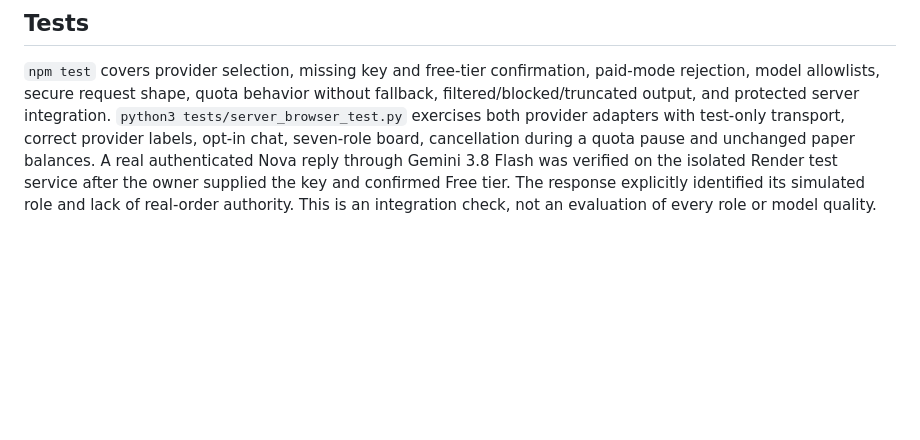
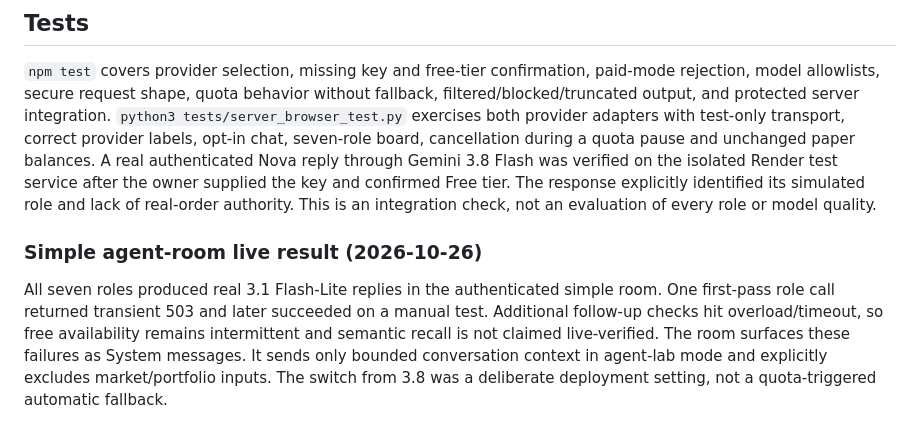
Before and after one commit to luisponce300-alt/ponce-nova-demo, a Markdown page: docs/AI_PROVIDERS.md, the part around the change. Rendered like a GitHub page; blank space fills up the shorter version.

```diff
--- a/docs/AI_PROVIDERS.md
+++ b/docs/AI_PROVIDERS.md
@@ -42,3 +42,7 @@ The existing OpenAI Responses adapter remains available with `AI_PROVIDER=openai
 ## Tests
 
 `npm test` covers provider selection, missing key and free-tier confirmation, paid-mode rejection, model allowlists, secure request shape, quota behavior without fallback, filtered/blocked/truncated output, and protected server integration. `python3 tests/server_browser_test.py` exercises both provider adapters with test-only transport, correct provider labels, opt-in chat, seven-role board, cancellation during a quota pause and unchanged paper balances. A real authenticated Nova reply through Gemini 3.8 Flash was verified on the isolated Render test service after the owner supplied the key and confirmed Free tier. The response explicitly identified its simulated role and lack of real-order authority. This is an integration check, not an evaluation of every role or model quality.
+
+### Simple agent-room live result (2026-10-26)
+
+All seven roles produced real 3.1 Flash-Lite replies in the authenticated simple room. One first-pass role call returned transient 503 and later succeeded on a manual test. Additional follow-up checks hit overload/timeout, so free availability remains intermittent and semantic recall is not claimed live-verified. The room surfaces these failures as System messages. It sends only bounded conversation context in agent-lab mode and explicitly excludes market/portfolio inputs. The switch from 3.8 was a deliberate deployment setting, not a quota-triggered automatic fallback.
```
Also changed, not shown: docs/ACCEPTANCE.md (+4 -0 lines).
